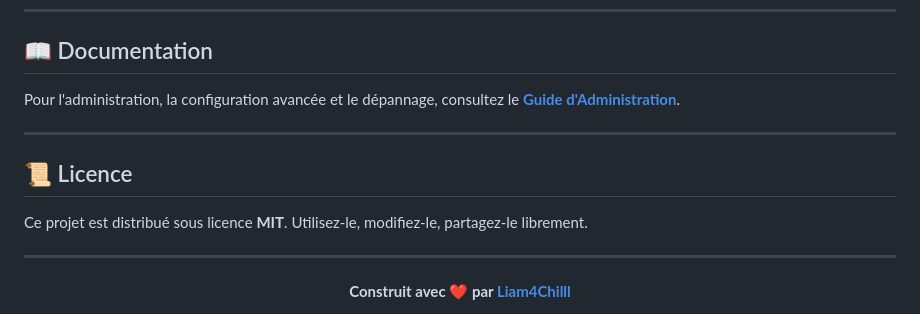
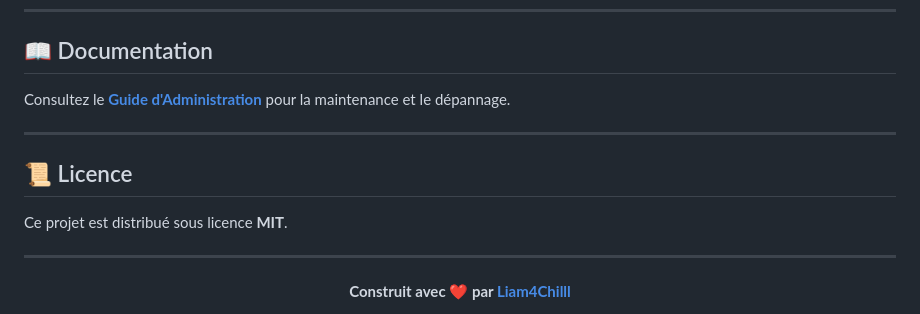
Before and after one commit to Liam4Chilll/FAMILY_RAG, a Markdown page: README.md, the part around the change printed below. Drawn GitHub-style.

```diff
--- a/README.md
+++ b/README.md
@@ -179,13 +181,13 @@ Ouvrez **http://localhost:8000** et commencez à interroger vos documents. 🎉
 
 ## 📖 Documentation
 
-Pour l'administration, la configuration avancée et le dépannage, consultez le **[Guide d'Administration](MANAGE.md)**.
+Consultez le **[Guide d'Administration](MANAGE.md)** pour la maintenance et le dépannage.
 
 ---
 
 ## 📜 Licence
 
-Ce projet est distribué sous licence **MIT**. Utilisez-le, modifiez-le, partagez-le librement.
+Ce projet est distribué sous licence **MIT**.
 
 ---
 
```
Also changed, not shown: other parts of README.md (+90 -88 lines).
